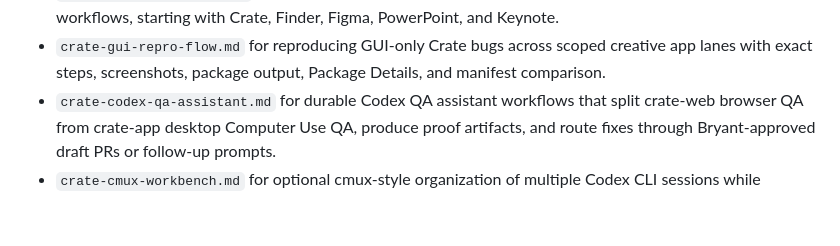
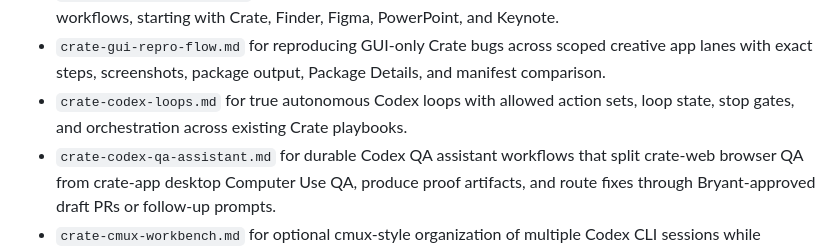
Before and after one commit to bfeintuch123/crate-app, a Markdown page: AGENTS.md, the part around the change. Rendered like a GitHub page; blank space fills up the shorter version.

Commit message:
Add Codex loops playbook

```diff
--- a/AGENTS.md
+++ b/AGENTS.md
@@ -76,6 +76,7 @@ Use:
 - `crate-qa-results-synthesizer.md` for turning Jenna or tester QA artifacts into classifications, severity, next playbooks, and release recommendations.
 - `crate-computer-use-qa.md` for scoped Codex Computer Use GUI QA of Crate-supported creative apps and workflows, starting with Crate, Finder, Figma, PowerPoint, and Keynote.
 - `crate-gui-repro-flow.md` for reproducing GUI-only Crate bugs across scoped creative app lanes with exact steps, screenshots, package output, Package Details, and manifest comparison.
+- `crate-codex-loops.md` for true autonomous Codex loops with allowed action sets, loop state, stop gates, and orchestration across existing Crate playbooks.
 - `crate-codex-qa-assistant.md` for durable Codex QA assistant workflows that split crate-web browser QA from crate-app desktop Computer Use QA, produce proof artifacts, and route fixes through Bryant-approved draft PRs or follow-up prompts.
 - `crate-cmux-workbench.md` for optional cmux-style organization of multiple Codex CLI sessions while preserving Codex CLI, Computer Use, scoped app-lane QA, and Bryant approval boundaries.
 
```
Also changed, not shown: .codex/playbooks/crate-codex-loops.md (added, +545 -0 lines).
